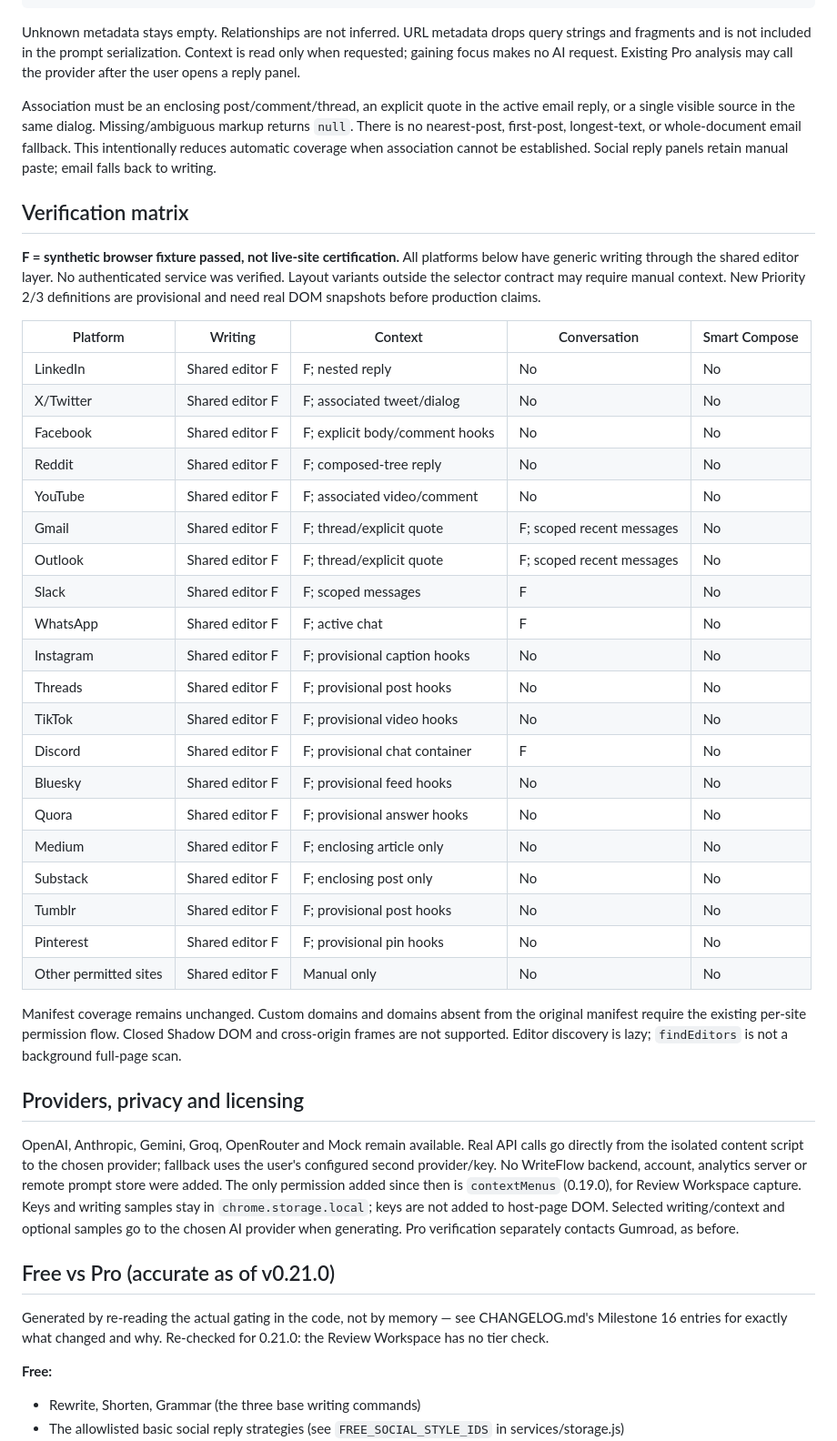
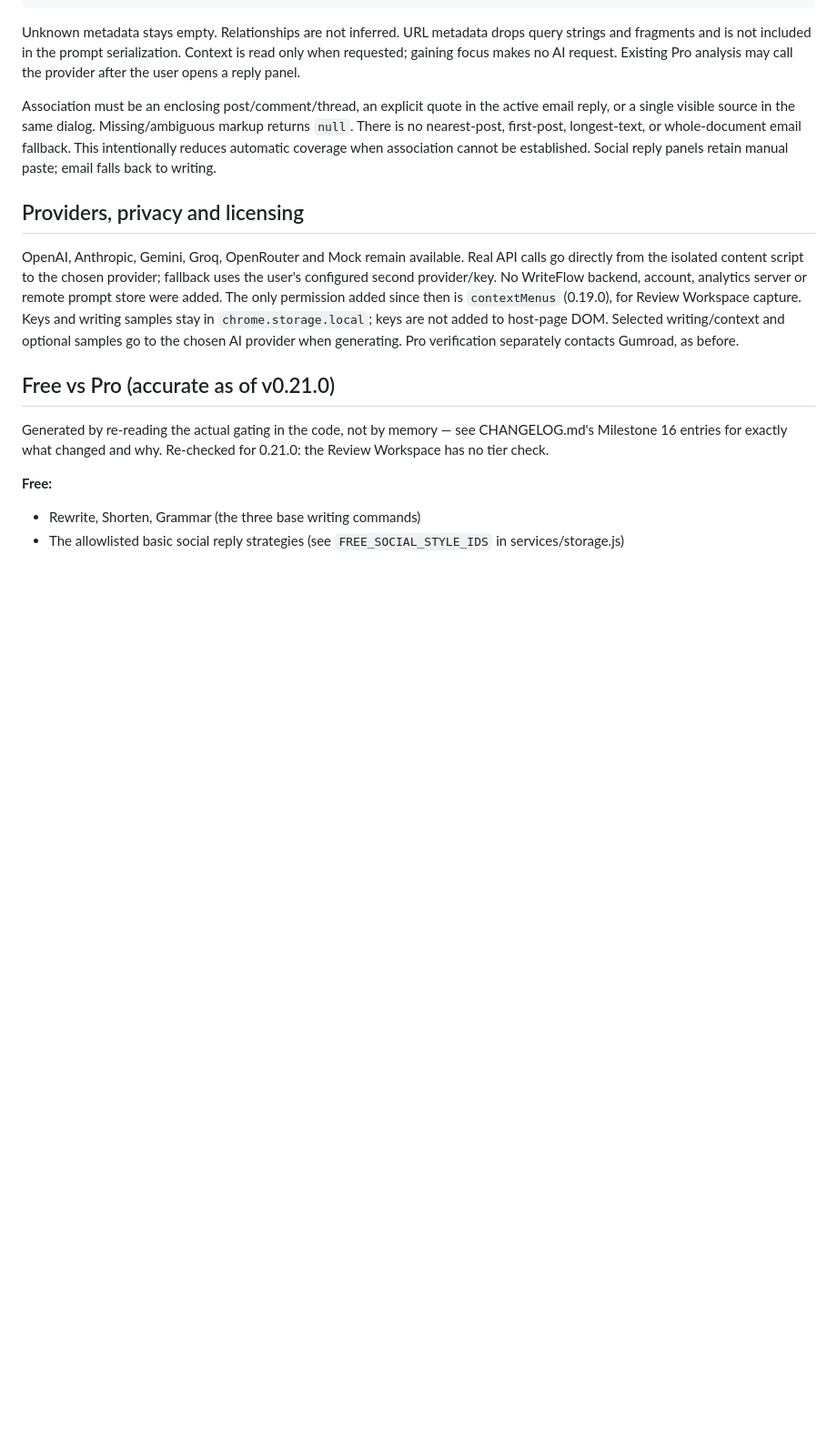
Before and after one commit to Anishupreti/WriteFlow-AI, a Markdown page: README.md, the part around the change. Shown at 91% size. Drawn GitHub-style; blank space fills up the shorter version.

Commit message:
Remove verification matrix from README
Removed the verification matrix section detailing platform writing capabilities and context.

```diff
--- a/README.md
+++ b/README.md
@@ -55,35 +55,6 @@ The existing Manifest V3 structure and `window.WriteFlow` namespace remain intac
 Unknown metadata stays empty. Relationships are not inferred. URL metadata drops query strings and fragments and is not included in the prompt serialization. Context is read only when requested; gaining focus makes no AI request. Existing Pro analysis may call the provider after the user opens a reply panel.
 
 Association must be an enclosing post/comment/thread, an explicit quote in the active email reply, or a single visible source in the same dialog. Missing/ambiguous markup returns `null`. There is no nearest-post, first-post, longest-text, or whole-document email fallback. This intentionally reduces automatic coverage when association cannot be established. Social reply panels retain manual paste; email falls back to writing.
-
-## Verification matrix
-
-**F = synthetic browser fixture passed, not live-site certification.** All platforms below have generic writing through the shared editor layer. No authenticated service was verified. Layout variants outside the selector contract may require manual context. New Priority 2/3 definitions are provisional and need real DOM snapshots before production claims.
-
-| Platform | Writing | Context | Conversation | Smart Compose |
-|---|---|---|---|---|
-| LinkedIn | Shared editor F | F; nested reply | No | No |
-| X/Twitter | Shared editor F | F; associated tweet/dialog | No | No |
-| Facebook | Shared editor F | F; explicit body/comment hooks | No | No |
-| Reddit | Shared editor F | F; composed-tree reply | No | No |
-| YouTube | Shared editor F | F; associated video/comment | No | No |
-| Gmail | Shared editor F | F; thread/explicit quote | F; scoped recent messages | No |
-| Outlook | Shared editor F | F; thread/explicit quote | F; scoped recent messages | No |
-| Slack | Shared editor F | F; scoped messages | F | No |
-| WhatsApp | Shared editor F | F; active chat | F | No |
-| Instagram | Shared editor F | F; provisional caption hooks | No | No |
-| Threads | Shared editor F | F; provisional post hooks | No | No |
-| TikTok | Shared editor F | F; provisional video hooks | No | No |
-| Discord | Shared editor F | F; provisional chat container | F | No |
-| Bluesky | Shared editor F | F; provisional feed hooks | No | No |
-| Quora | Shared editor F | F; provisional answer hooks | No | No |
-| Medium | Shared editor F | F; enclosing article only | No | No |
-| Substack | Shared editor F | F; enclosing post only | No | No |
-| Tumblr | Shared editor F | F; provisional post hooks | No | No |
-| Pinterest | Shared editor F | F; provisional pin hooks | No | No |
-| Other permitted sites | Shared editor F | Manual only | No | No |
-
-Manifest coverage remains unchanged. Custom domains and domains absent from the original manifest require the existing per-site permission flow. Closed Shadow DOM and cross-origin frames are not supported. Editor discovery is lazy; `findEditors` is not a background full-page scan.
 
 ## Providers, privacy and licensing
 
```
